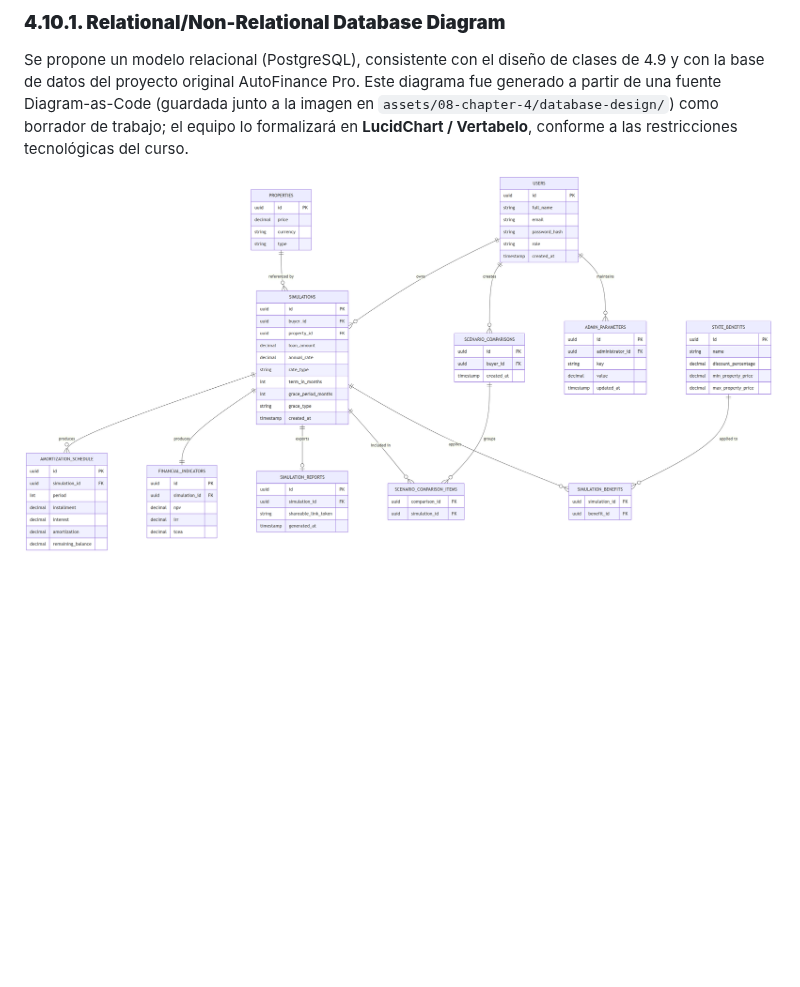
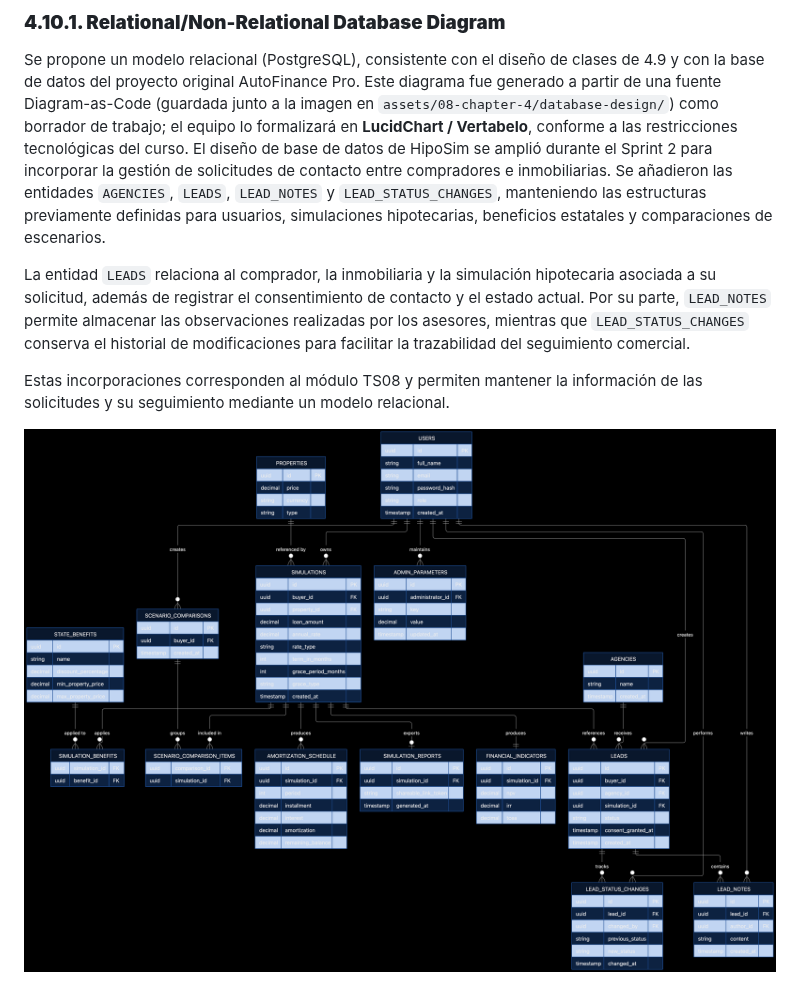
Before and after one commit to auracode-exp-design-1asi0732-2620-9104/hiposim-report, a Markdown page: docs/08-chapter-4.md, the part around the change. GitHub-like rendering; pictures changed too: assets/08-chapter-4/database-design/db-diagram-v2.png (added); blank space fills up the shorter version.

Commit message:
docs(chapter-04): extend database diagram

```diff
--- a/docs/08-chapter-4.md
+++ b/docs/08-chapter-4.md
@@ -424,7 +424,12 @@ La incorporación de `Lead`, `LeadNote` y `LeadStatusChange` permite gestionar s
 ### **4.10.1. Relational/Non-Relational Database Diagram**
 
 Se propone un modelo relacional (PostgreSQL), consistente con el diseño de clases de 4.9 y con la base de datos del proyecto original AutoFinance Pro. Este diagrama fue generado a partir de una fuente Diagram-as-Code (guardada junto a la imagen en `assets/08-chapter-4/database-design/`) como borrador de trabajo; el equipo lo formalizará en **LucidChart / Vertabelo**, conforme a las restricciones tecnológicas del curso.
+El diseño de base de datos de HipoSim se amplió durante el Sprint 2 para incorporar la gestión de solicitudes de contacto entre compradores e inmobiliarias. Se añadieron las entidades `AGENCIES`, `LEADS`, `LEAD_NOTES` y `LEAD_STATUS_CHANGES`, manteniendo las estructuras previamente definidas para usuarios, simulaciones hipotecarias, beneficios estatales y comparaciones de escenarios.
+
+La entidad `LEADS` relaciona al comprador, la inmobiliaria y la simulación hipotecaria asociada a su solicitud, además de registrar el consentimiento de contacto y el estado actual. Por su parte, `LEAD_NOTES` permite almacenar las observaciones realizadas por los asesores, mientras que `LEAD_STATUS_CHANGES` conserva el historial de modificaciones para facilitar la trazabilidad del seguimiento comercial.
+
+Estas incorporaciones corresponden al módulo TS08 y permiten mantener la información de las solicitudes y su seguimiento mediante un modelo relacional.
 
 <div align="center">
-  <img src="../assets/08-chapter-4/database-design/er-diagram.png" alt="Diagrama de base de datos relacional de HipoSim" width="900">
+  <img src="../assets/08-chapter-4/database-design/db-diagram-v2.png" alt="Diagrama de base de datos relacional de HipoSim" width="900">
 </div>
```
Also changed, not shown: 1 other file.
